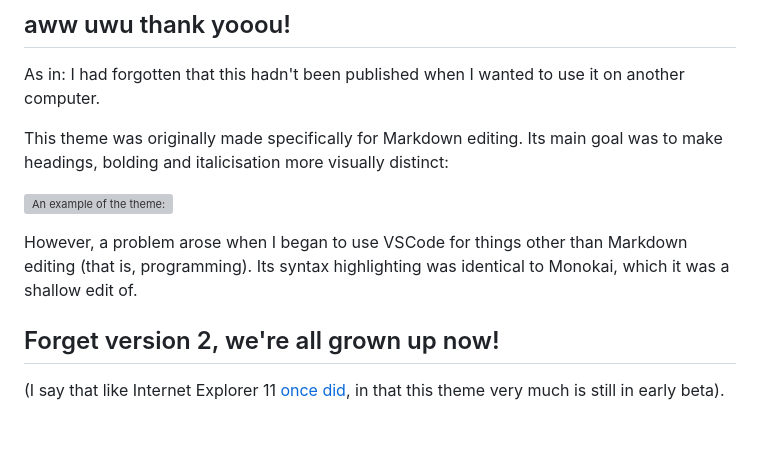
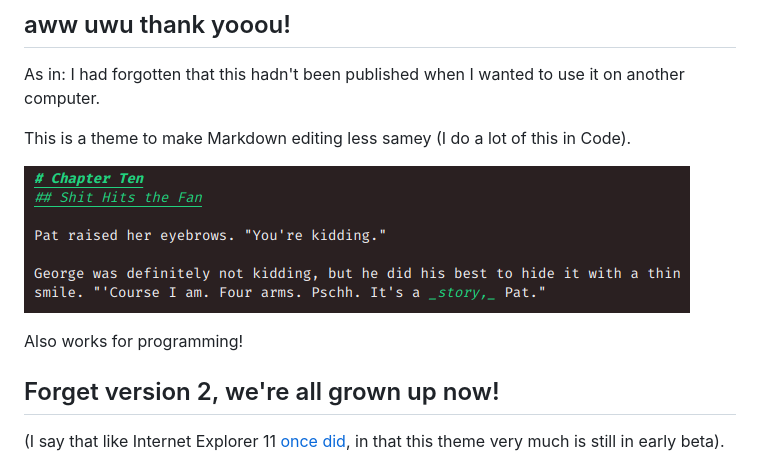
Before and after one commit to by-k4y4k/F-vscode-theme, a Markdown page: README.md, the part around the change. Rendered like a GitHub page; pictures changed too: img/example-md.png (added); blank space fills up the shorter version; grey boxes are pictures that could not be loaded.

Commit message:
[oops] Forgot to update one of the examples

```diff
--- a/README.md
+++ b/README.md
@@ -6,11 +6,11 @@
 
 As in: I had forgotten that this hadn't been published when I wanted to use it on another computer.
 
-This theme was originally made specifically for Markdown editing. Its main goal was to make headings, bolding and italicisation more visually distinct:
+This is a theme to make Markdown editing less samey (I do a lot of this in Code).
 
-![An example of the theme:](img/example-md.png)
+![F is for "far out this is great"](./img/example-md.png)
 
-However, a problem arose when I began to use VSCode for things other than Markdown editing (that is, programming). Its syntax highlighting was identical to Monokai, which it was a shallow edit of.
+Also works for programming!
 
 ## Forget version 2, we're all grown up now!
 
```
